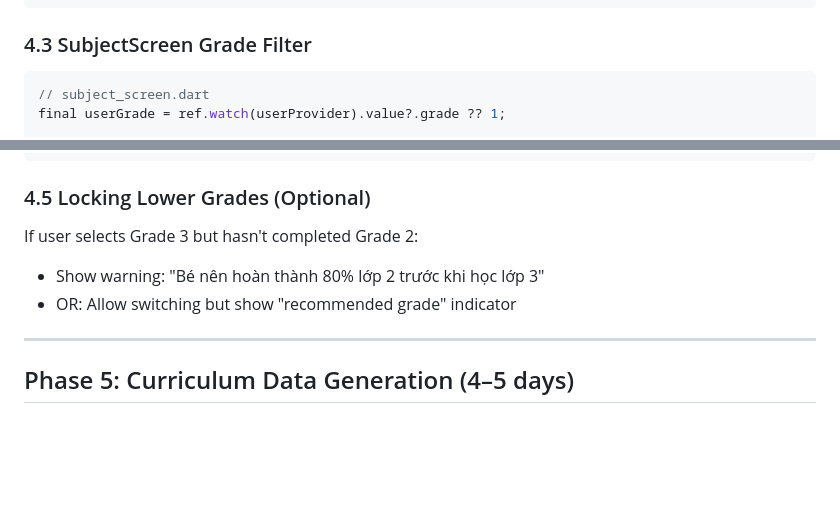
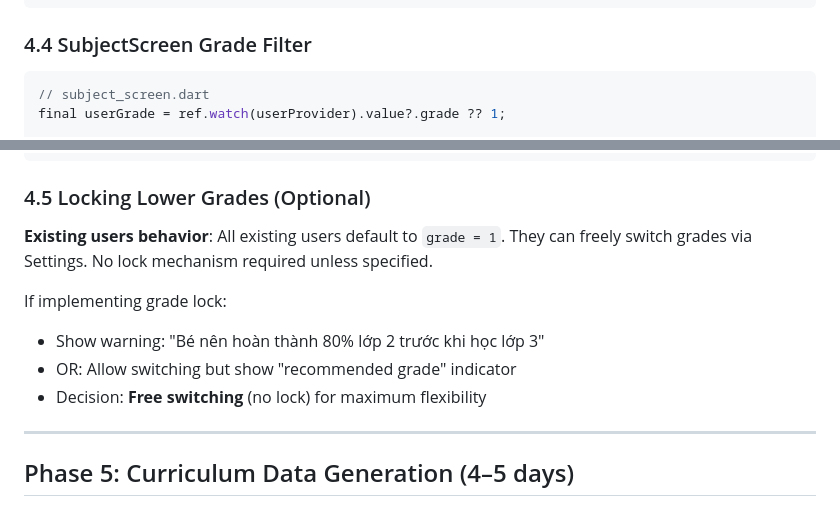
Before and after one commit to s0lut1on/vuihoc, a Markdown page: math-app/PLAN_GRADE_LEVELS.md, 2 parts joined by grey strips. Drawn GitHub-style; blank space fills up the shorter version.

````diff
--- a/math-app/PLAN_GRADE_LEVELS.md
+++ b/math-app/PLAN_GRADE_LEVELS.md
@@ -261,7 +295,7 @@ static const List<Map<String, dynamic>> _subjects = [
 ];
 ```
 
-### 4.3 SubjectScreen Grade Filter
+### 4.4 SubjectScreen Grade Filter
 
 ```dart
 // subject_screen.dart
@@ -301,9 +335,12 @@ ListTile(
 
 ### 4.5 Locking Lower Grades (Optional)
 
-If user selects Grade 3 but hasn't completed Grade 2:
+**Existing users behavior**: All existing users default to `grade = 1`. They can freely switch grades via Settings. No lock mechanism required unless specified.
+
+If implementing grade lock:
 - Show warning: "Bé nên hoàn thành 80% lớp 2 trước khi học lớp 3"
 - OR: Allow switching but show "recommended grade" indicator
+- Decision: **Free switching** (no lock) for maximum flexibility
 
 ---
 
````
Also changed, not shown: other parts of math-app/PLAN_GRADE_LEVELS.md (+38 -4 lines).
